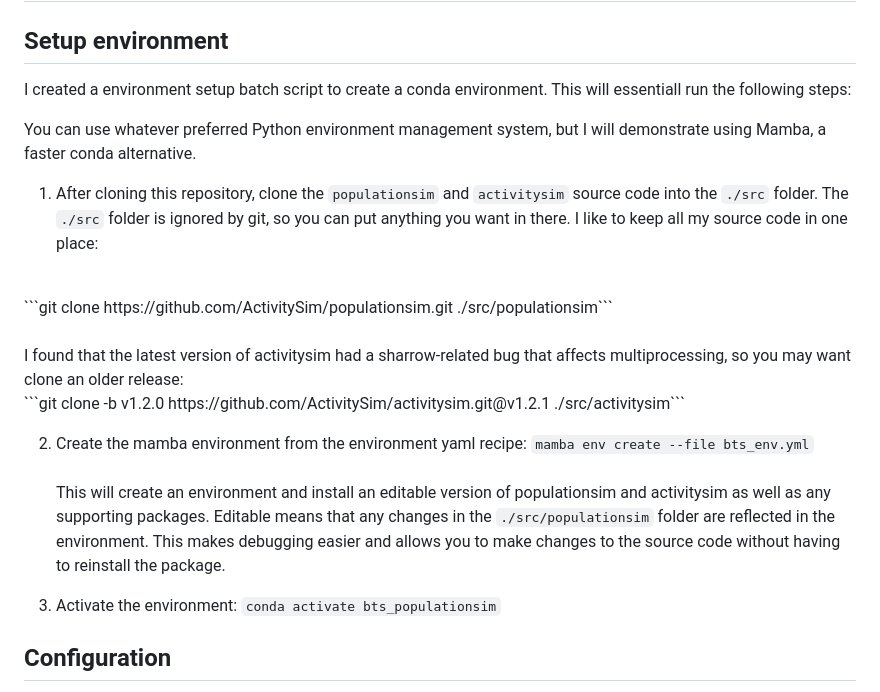
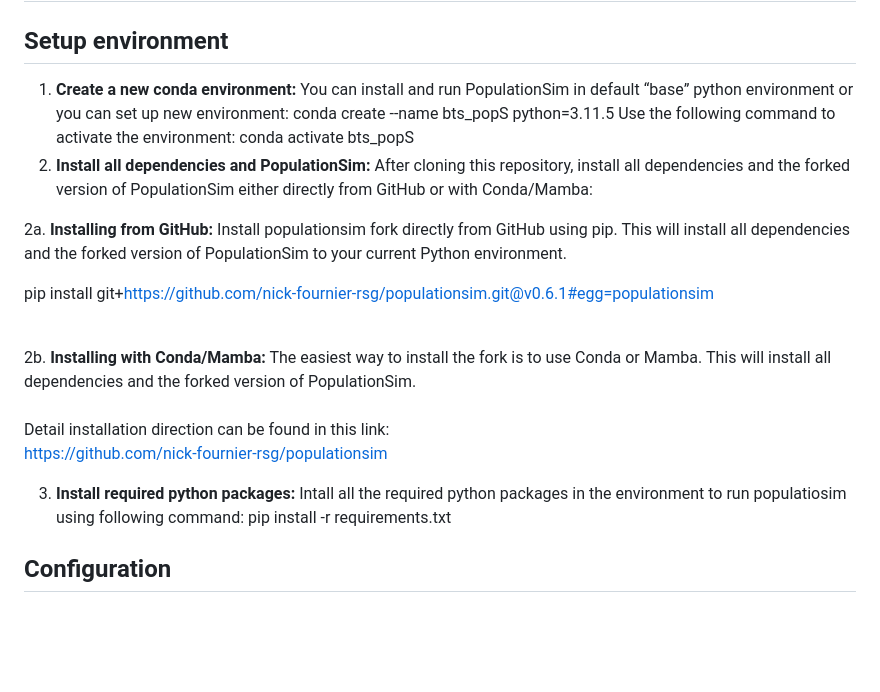
Before and after one commit to RSGInc/bts_populationsim, a Markdown page: README.md, the part around the change. Rendered like a GitHub page; blank space fills up the shorter version.

````diff
--- a/README.md
+++ b/README.md
@@ -3,25 +3,26 @@
 
 ## Setup environment
 
-I created a environment setup batch script to create a conda environment. This will essentiall run the following steps:
+1. **Create a new conda environment:** You can install and run PopulationSim in default “base” python environment or you can set up new environment:
+   conda create --name bts_popS python=3.11.5
+Use the following command to activate the environment:
+    conda activate bts_popS
+2. **Install all dependencies and PopulationSim:**
+After cloning this repository, install all dependencies and the forked version of PopulationSim either directly from GitHub or with Conda/Mamba:
 
-You can use whatever preferred Python environment management system, but I will demonstrate using Mamba, a faster conda alternative.
+2a. **Installing from GitHub:** Install populationsim fork directly from GitHub using pip. This will install all dependencies and the forked version of PopulationSim to your current Python environment.
 
-1. After cloning this repository, clone the `populationsim` and `activitysim` source code into the `./src` folder. The `./src` folder is ignored by git, so you can put anything you want in there. I like to keep all my source code in one place:
+pip install git+https://github.com/nick-fournier-rsg/populationsim.git@v0.6.1#egg=populationsim
+<br><br>
+
+2b. **Installing with Conda/Mamba:** The easiest way to install the fork is to use Conda or Mamba. This will install all dependencies and the forked version of PopulationSim.
+<br><br>
+Detail installation direction can be found in this link:
 <br>
-```git clone https://github.com/ActivitySim/populationsim.git ./src/populationsim```
-<br><br>
-I found that the latest version of activitysim had a sharrow-related bug that affects multiprocessing, so you may want clone an older release:
-<br>
-```git clone -b v1.2.0 https://github.com/ActivitySim/activitysim.git@v1.2.1 ./src/activitysim```
+https://github.com/nick-fournier-rsg/populationsim
 
-2. Create the mamba environment from the environment yaml recipe:
-```mamba env create --file bts_env.yml```
-<br><br>
-This will create an environment and install an editable version of populationsim and activitysim as well as any supporting packages. Editable means that any changes in the `./src/populationsim` folder are reflected in the environment. This makes debugging easier and allows you to make changes to the source code without having to reinstall the package.
-
-3. Activate the environment:
-```conda activate bts_populationsim```
+3. **Install required python packages:** Intall all the required python packages in the environment to run populatiosim using following command:
+    pip install -r requirements.txt
 
 ## Configuration
 I created a set of data preparation scripts which fetch Census PUMS and ACS data and prepare it for use with populationsim. The scripts are located in the `./setup` folder.
````
